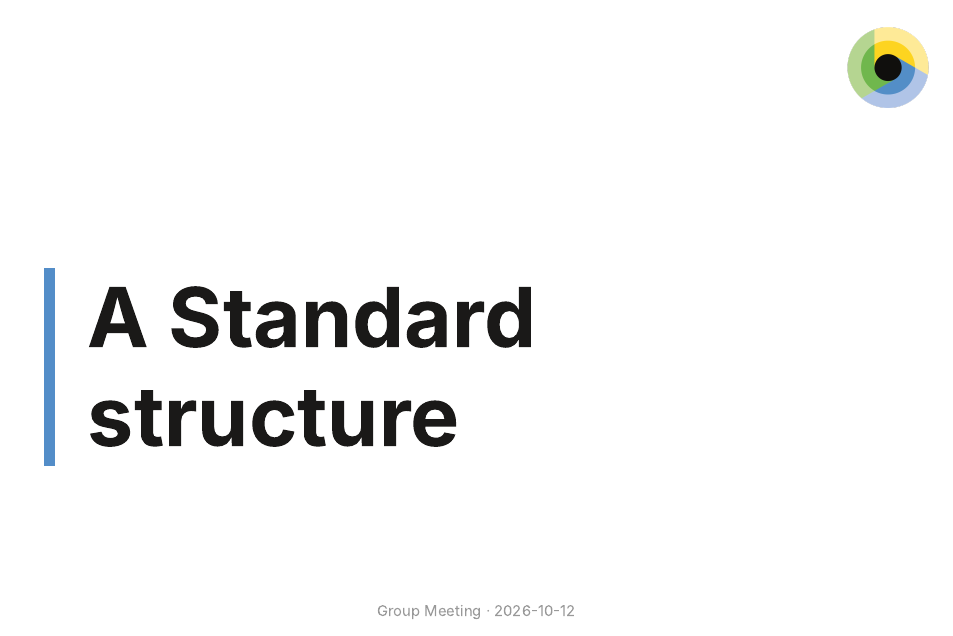
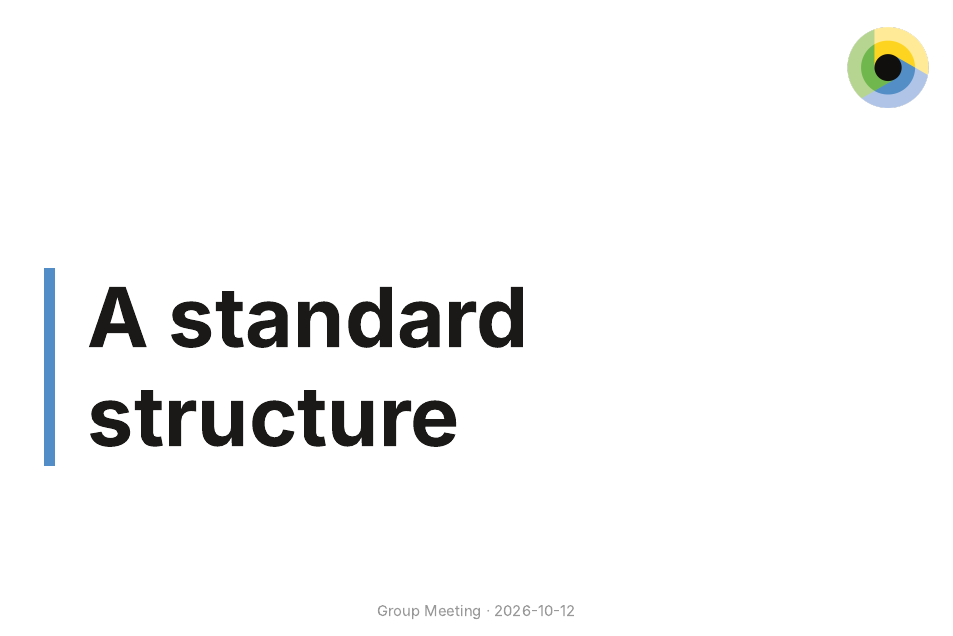
Before and after one commit to AlbanSagouis/presentation_project_skeleton, a Quarto document (skeleton_presentation.qmd): page 4 of 55. The pictures show the output file skeleton_presentation.html that the author committed with the source, opened offline.

Commit message:
Lowercase standard in section title

```diff
--- a/skeleton_presentation.qmd
+++ b/skeleton_presentation.qmd
@@ -65,7 +65,7 @@ Today: I boiled it down to just one repo, `project-skeleton/`.
 Low friction is the design goal. Everything shown today is in the repo, and the repo docs mirror the section names of this presentation.
 :::
 
-# A Standard structure {.s-blue}
+# A standard structure {.s-blue}
 
 ## Do these feel familiar? {.s-blue}
 
```
Also changed, not shown: skeleton_presentation.html.
